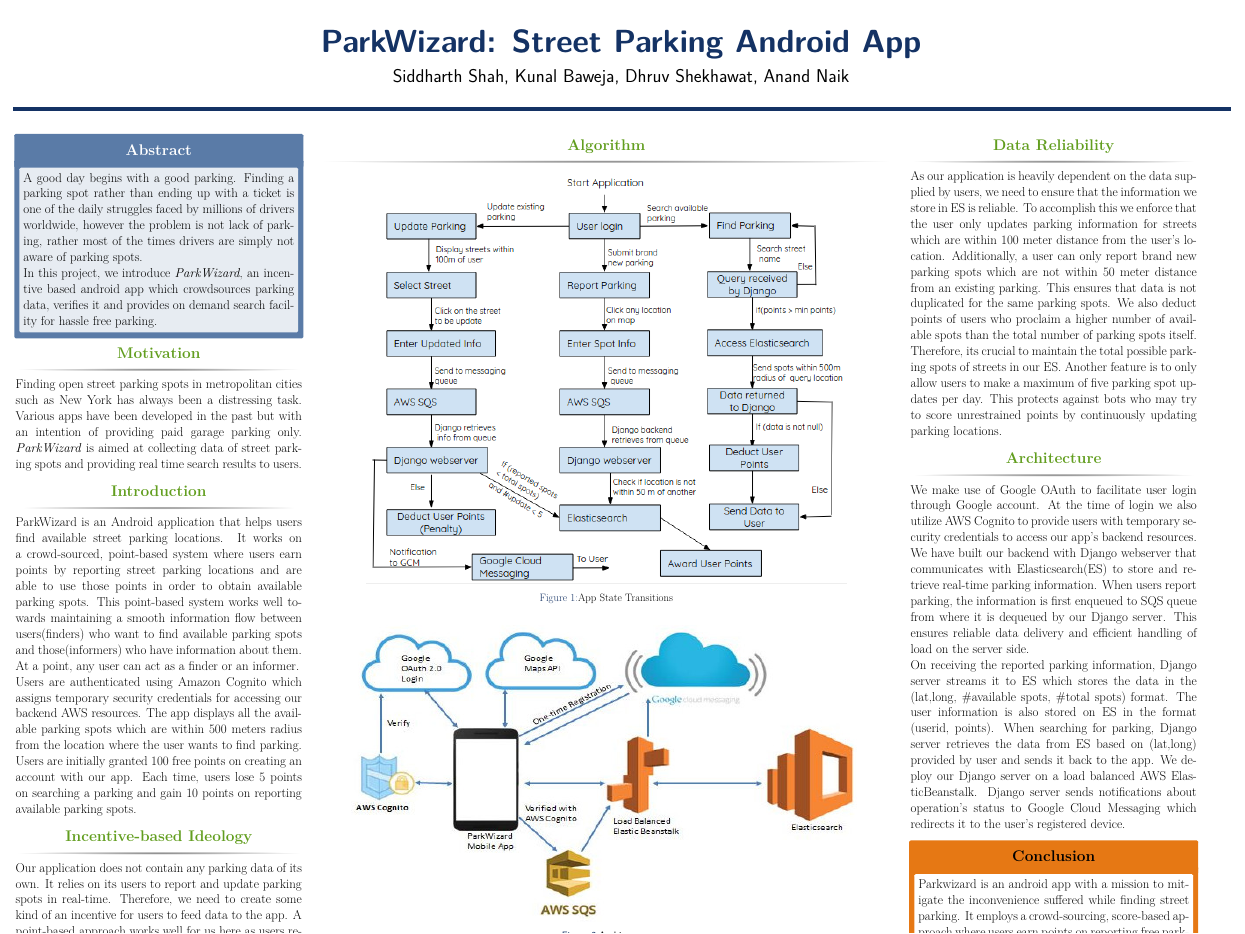
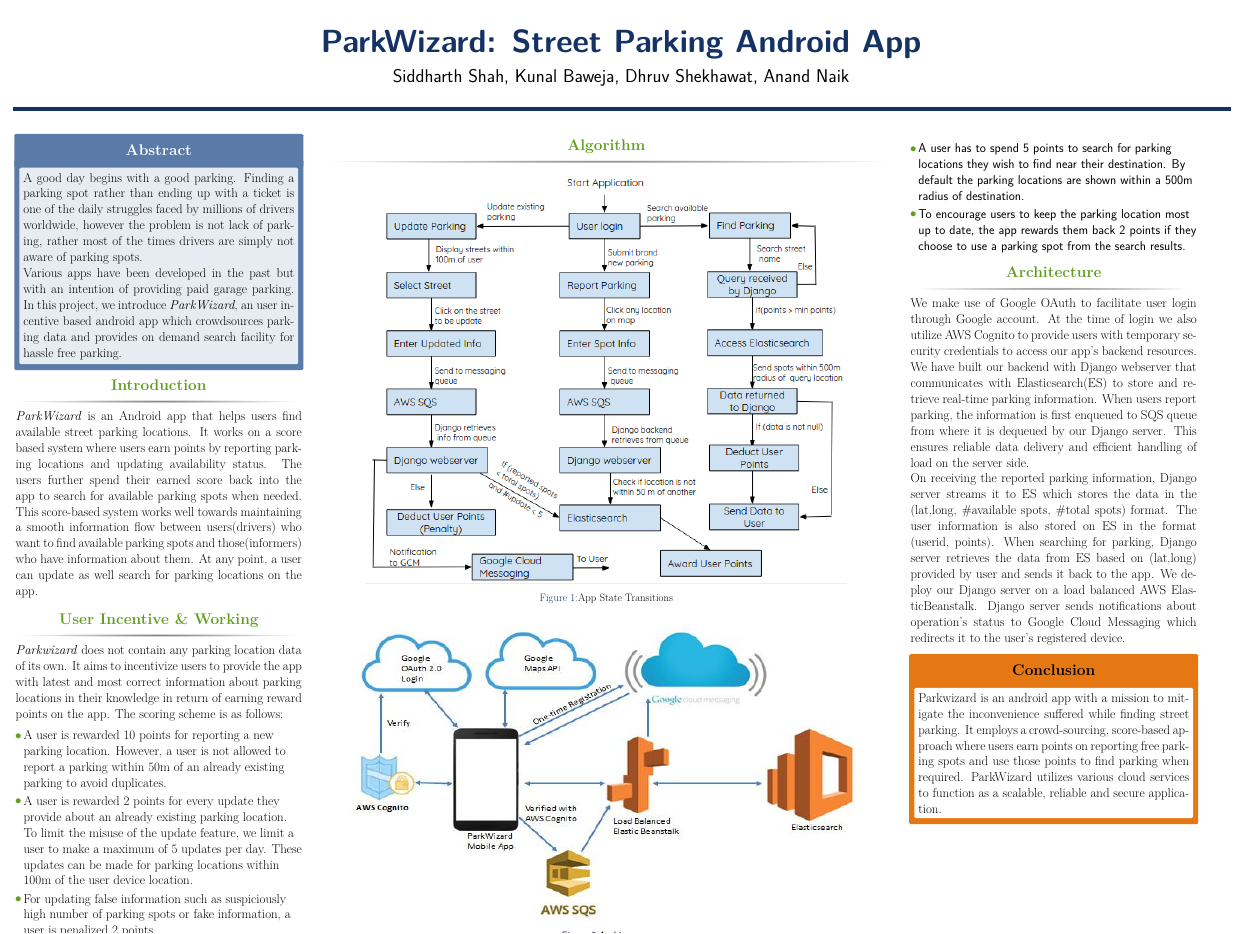
Before and after one commit to sas2387/ParkWizard, a LaTeX poster (poster/main.tex): the whole page. Compiled offline with pdfLaTeX.

Commit message:
revamp working

```diff
--- a/poster/main.tex
+++ b/poster/main.tex
@@ -90,26 +90,29 @@
 %--------------
 \begin{alertblock}{Abstract}
 A good day begins with a good parking. Finding a parking spot rather than ending up with a ticket is one of the daily struggles faced by millions of drivers worldwide, however the problem is not lack of parking, rather most of the times drivers are simply not aware of parking spots.\par
-In this project, we introduce \textit{ParkWizard}, an incentive based android app which crowdsources parking data, verifies it and provides on demand search
-facility for hassle free parking.
+Various apps have been developed in the past but with an intention of providing paid garage parking. In this project, we introduce \textit{ParkWizard}, an user incentive based android app which crowdsources parking data and provides on demand search facility for hassle free parking.
 \end{alertblock}
-
-\begin{block}{Motivation}
-Finding open street parking spots in metropolitan cities such as New York has always been a distressing task. Various apps have been developed in the past but with an intention of providing paid garage parking only. \textit{ParkWizard} is aimed at collecting data of street parking spots and providing real time search results to users.
-\end{block}
 
 %------------------
 %	INTRODUCTION
 %------------------
 
 \begin{block}{Introduction}
-ParkWizard is an Android application that helps users find available street parking locations. It works on a crowd-sourced, point-based system where users earn points by reporting street parking locations and are able to use those points in order to obtain available parking spots. This point-based system works well towards maintaining a smooth information flow between users(finders) who want to find available parking spots and those(informers) who have information about them. At a point, any user can act as a finder or an informer.\par
-
-Users are authenticated using Amazon Cognito which assigns temporary security credentials for accessing our backend AWS resources. The app displays all the available parking spots which are within 500 meters radius from the location where the user wants to find parking. Users are initially granted 100 free points on creating an account with our app. Each time, users lose 5 points on searching a parking and gain 10 points on reporting available parking spots.
+\textit{ParkWizard} is an Android app that helps users find available street parking locations. It works on a score based system where users earn points by reporting parking locations and updating availability status. The users further spend their earned score back into the app to search for available parking spots when needed. This score-based system works well towards maintaining a smooth information flow between users(drivers) who want to find available parking spots and those(informers) who have information about them. At any point, a user can update as well search for parking locations on the app.\par
 \end{block}
 
-\begin{block}{Incentive-based Ideology}
-Our application does not contain any parking data of its own. It relies on its users to report and update parking spots in real-time. Therefore, we need to create some kind of an incentive for users to feed data to the app. A point-based approach works well for us here as users require a certain minimum score to be able to find parking. If they fall short of this they must feed available parking information to the app which guarantees an everlasting cycle of information supply and retrieval between users.
+\begin{block}{User Incentive \& Working}
+\textit{Parkwizard} does not contain any parking location data of its own. It aims to incentivize users to provide the app with latest and most correct information about parking locations in their knowledge in return of earning reward points on the app. The scoring scheme is as follows:
+\begin{itemize}
+    \item A user is rewarded 10 points for reporting a new parking location. However, a user is not allowed to report a parking within 50m of an already existing parking to avoid duplicates.
+
+    \item A user is rewarded 2 points for every update they provide about an already existing parking location. To limit the misuse of the update feature, we limit a user to make a maximum of 5 updates per day. These updates can be made for parking locations within 100m of the user device location.
+
+    \item For updating false information such as suspiciously high number of parking spots or fake information, a user is penalized 2 points.
+
+    % CONTINUED IN THIRD COLUMN
+\end{itemize}
+
 \end{block}
 
 \end{column} % End of the first column
@@ -139,11 +142,11 @@
 
 \begin{column}{\onecolwid} % The third column
 
-\begin{block}{Data Reliability}
+\begin{itemize}
+    \item A user has to spend 5 points to search for parking locations they wish to find near their destination. By default the parking locations are shown within a 500m radius of destination.
 
-As our application is heavily dependent on the data supplied by users, we need to ensure that the information we store in ES is reliable. To accomplish this we enforce that the user only updates parking information for streets which are within 100 meter distance from the user's location. Additionally, a user can only report brand new parking spots which are not within 50 meter distance from an existing parking. This ensures that data is not duplicated for the same parking spots. We also deduct points of users who proclaim a higher number of available spots than the total number of parking spots itself. Therefore, its crucial to maintain the total possible parking spots of streets in our ES. Another feature is to only allow users to make a maximum of five parking spot updates per day. This protects against bots who may try to score unrestrained points by continuously updating parking locations.
-\end{block}
-
+    \item To encourage users to keep the parking location most up to date, the app rewards them back 2 points if they choose to use a parking spot from the search results.
+\end{itemize}
 
 \begin{block}{Architecture}
 We make use of Google OAuth to facilitate user login through Google account. At the time of login we also utilize AWS Cognito to provide users with temporary security credentials to access our app's backend resources. We have built our backend with Django webserver that communicates with Elasticsearch(ES) to store and retrieve real-time parking information. When users report parking, the information is first enqueued to SQS queue from where it is dequeued by our Django server. This ensures reliable data delivery and efficient handling of load on the server side.
```
Also changed, not shown: poster/main.pdf.
